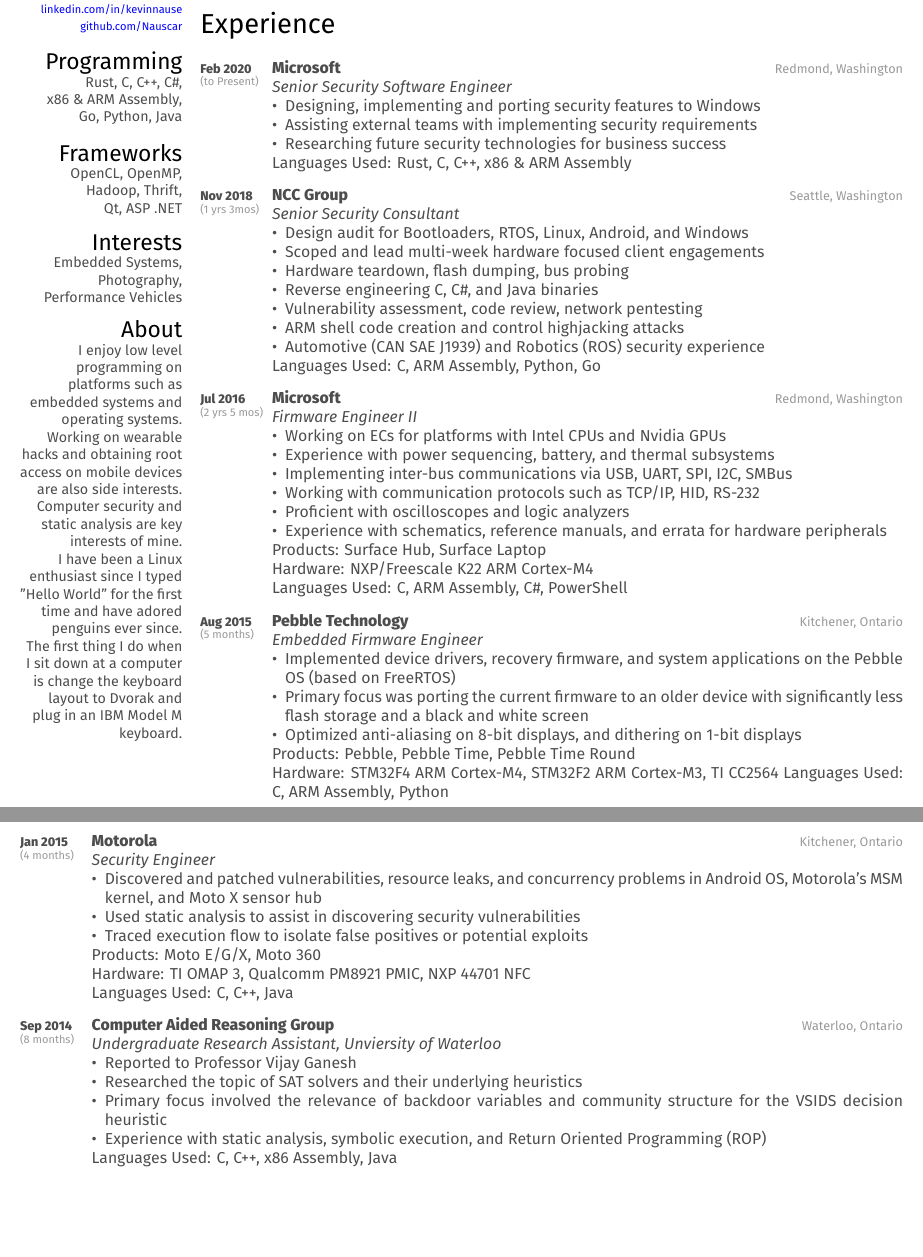
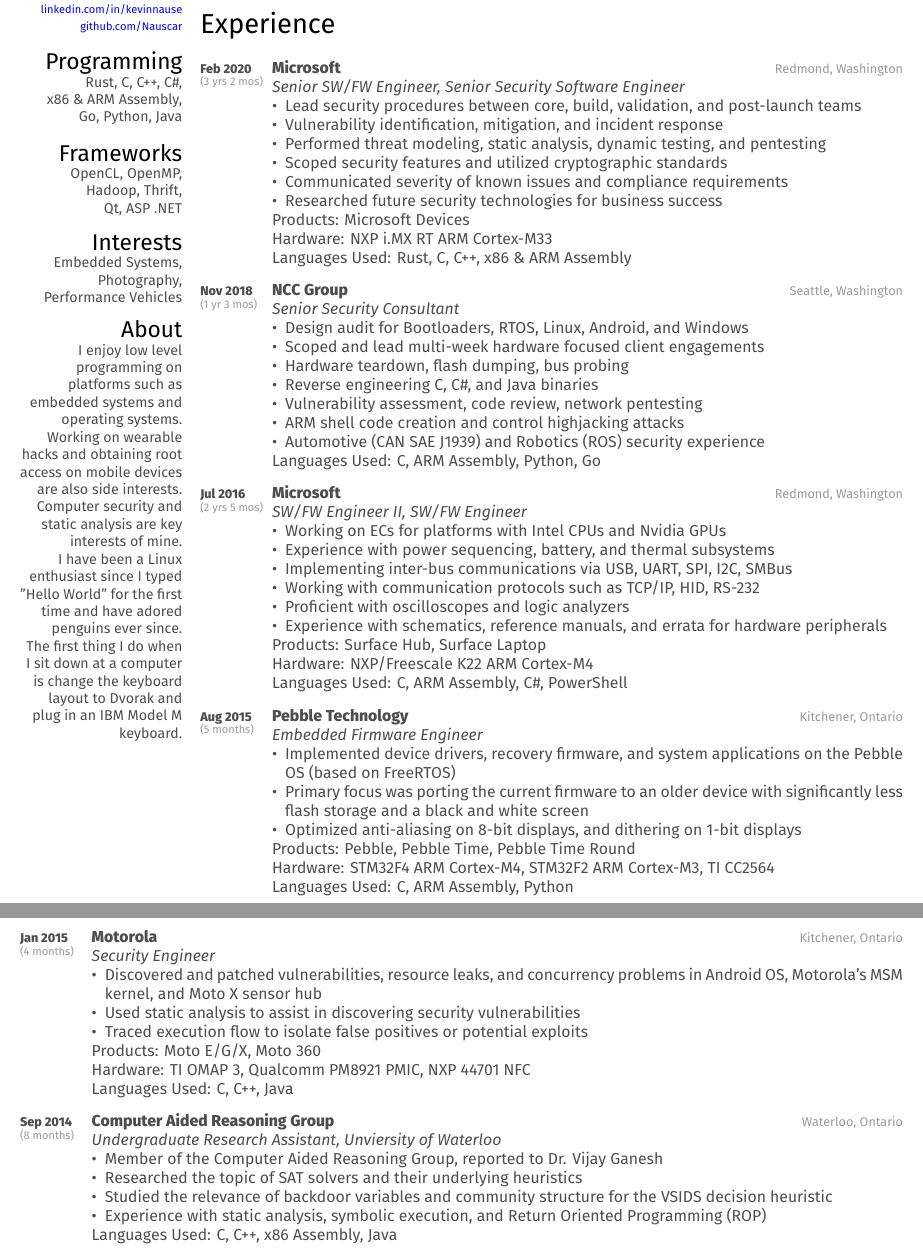
Before and after one commit to Nauscar/resume, a LaTeX CV (kevin-nause-resume.tex): two parts of pages 1 and 2 of 2, joined at a grey line, cut so that both start at the same text, the shorter picture padded with empty space. Compiled offline with XeLaTeX.

Commit message:
Updated resume and added vscode settings.json

```diff
--- a/kevin-nause-resume.tex
+++ b/kevin-nause-resume.tex
@@ -94,21 +94,26 @@
 
 \entry
 {Feb 2020}
-{(to Present)}
+{(3 yrs 2 mos)}
 {Microsoft}
 {Redmond, Washington}
-{\emph{Senior Security Software Engineer}
+{\emph{Senior SW/FW Engineer, Senior Security Software Engineer}
 \begin{itemize}
-\item Designing, implementing and porting security features to Windows
-\item Assisting external teams with implementing security requirements
-\item Researching future security technologies for business success
+\item Lead security procedures between core, build, validation, and post-launch teams
+\item Vulnerability identification, mitigation, and incident response
+\item Performed threat modeling, static analysis, dynamic testing, and pentesting
+\item Scoped security features and utilized cryptographic standards
+\item Communicated severity of known issues and compliance requirements
+\item Researched future security technologies for business success
 \end{itemize}
+Products: Microsoft Devices \\
+Hardware: NXP i.MX RT ARM Cortex-M33 \\
 Languages Used: Rust, C, C++, x86 \& ARM Assembly \\
 }
 
 \entry
 {Nov 2018}
-{(1 yrs 3mos)}
+{(1 yr 3 mos)}
 {NCC Group}
 {Seattle, Washington}
 {\emph{Senior Security Consultant}
@@ -129,7 +134,7 @@
 {(2 yrs 5 mos)}
 {Microsoft}
 {Redmond, Washington}
-{\emph{Firmware Engineer II}
+{\emph{SW/FW Engineer II, SW/FW Engineer}
 \begin{itemize}
 \item Working on ECs for platforms with Intel CPUs and Nvidia GPUs
 \item Experience with power sequencing, battery, and thermal subsystems
@@ -155,7 +160,7 @@
 \item Optimized anti-aliasing on 8-bit displays, and dithering on 1-bit displays
 \end{itemize}
 Products: Pebble, Pebble Time, Pebble Time Round \\
-Hardware: STM32F4 ARM Cortex-M4, STM32F2 ARM Cortex-M3, TI CC2564
+Hardware: STM32F4 ARM Cortex-M4, STM32F2 ARM Cortex-M3, TI CC2564 \\
 Languages Used: C, ARM Assembly, Python \\
 }
 
@@ -196,9 +201,9 @@
 {Waterloo, Ontario}
 {\emph{Undergraduate Research Assistant, Unviersity of Waterloo}
 \begin{itemize}
-\item Reported to Professor Vijay Ganesh
+\item Member of the Computer Aided Reasoning Group, reported to Dr. Vijay Ganesh
 \item Researched the topic of SAT solvers and their underlying heuristics
-\item Primary focus involved the relevance of backdoor variables and community structure for the VSIDS decision heuristic
+\item Studied the relevance of backdoor variables and community structure for the VSIDS decision heuristic
 \item Experience with static analysis, symbolic execution, and Return Oriented Programming (ROP)
 \end{itemize}
 Languages Used: C, C++, x86 Assembly, Java \\
```
Also changed, not shown: kevin-nause-resume.pdf.
